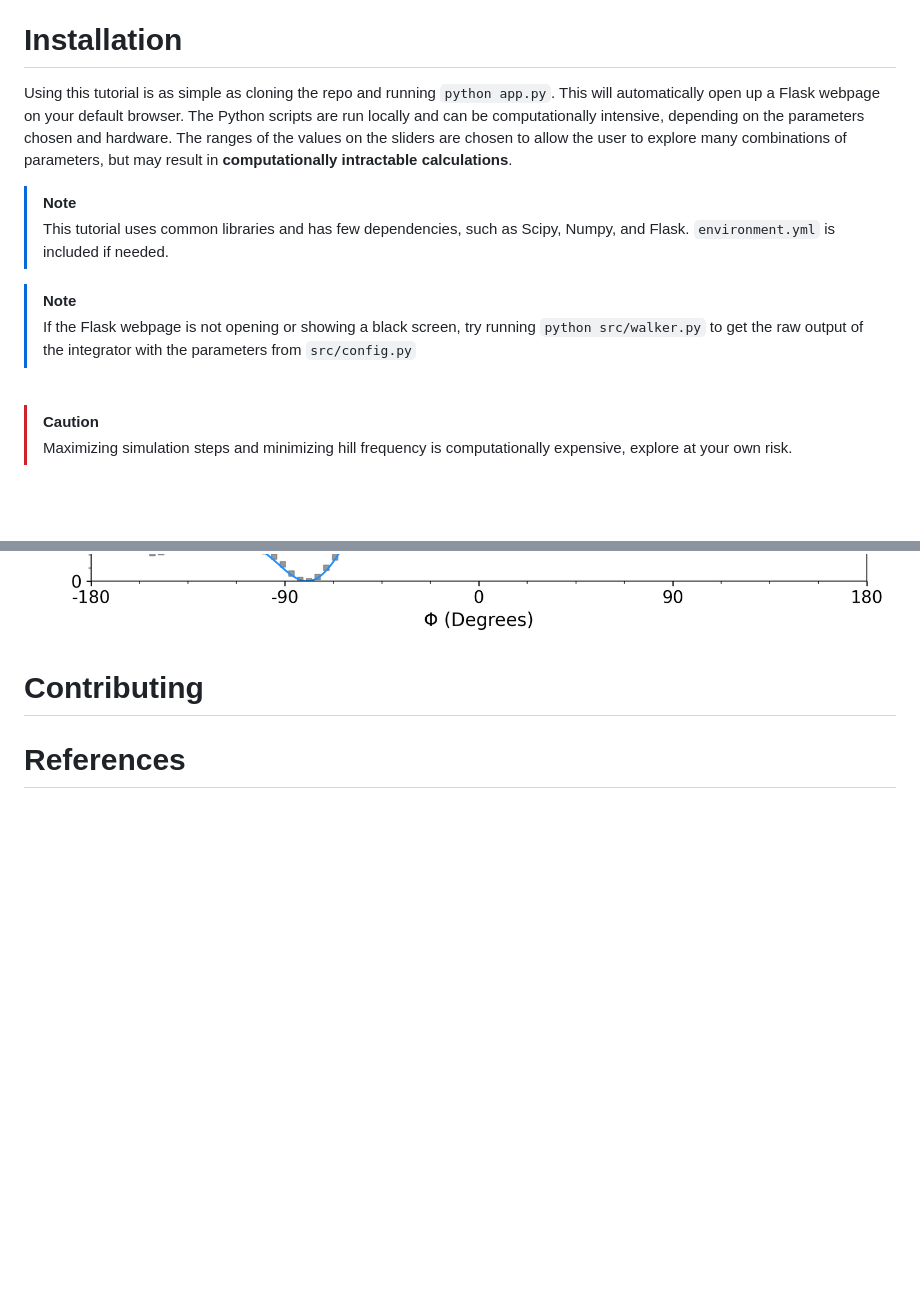
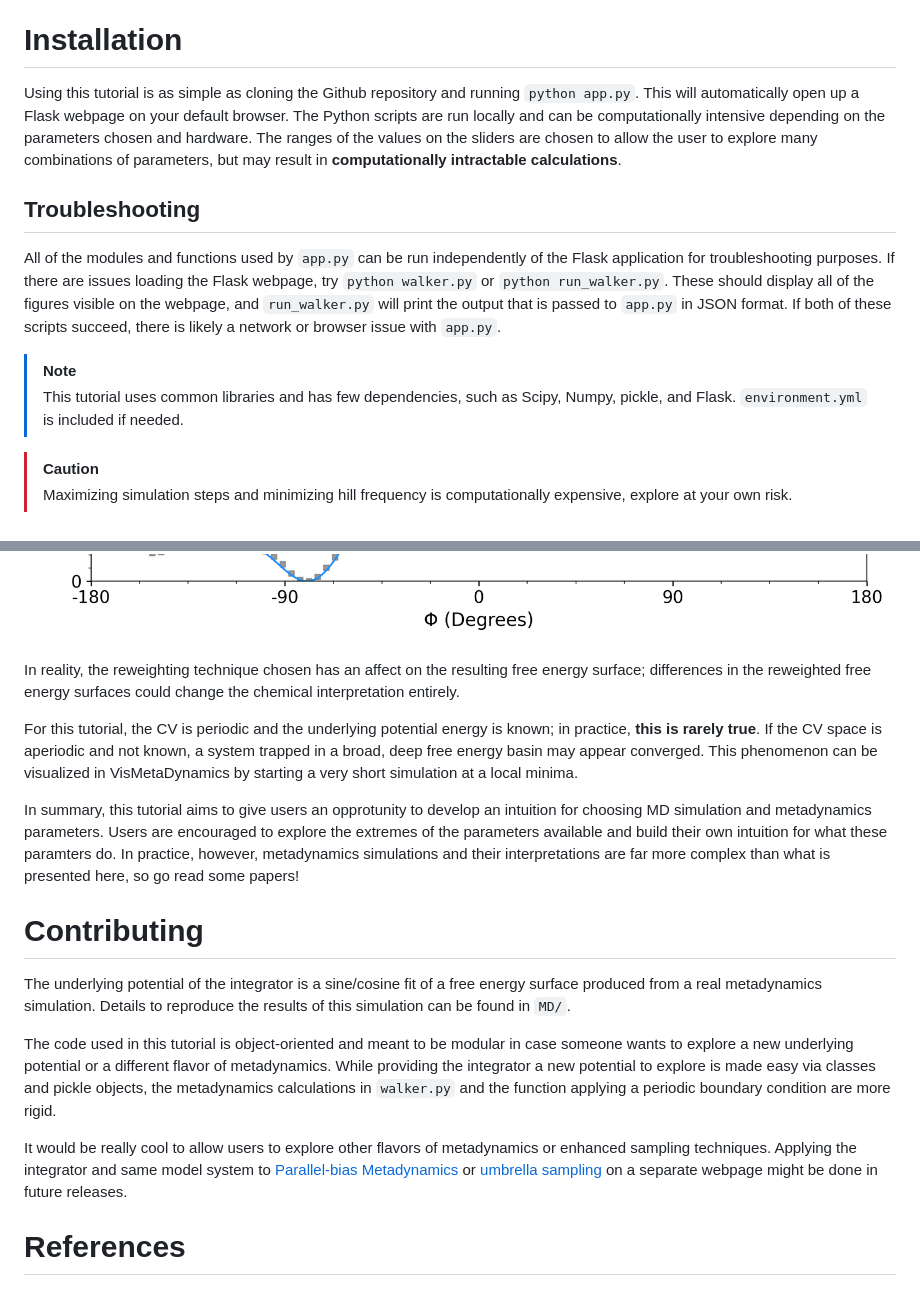
Before and after one commit to chrispy67/VisMetaDynamics, a Markdown page: README.md, 2 parts joined by grey strips. Drawn GitHub-style; blank space fills up the shorter version.

```diff
--- a/README.md
+++ b/README.md
@@ -15,14 +15,14 @@ Users should try several combinations of parameters and explore the effects thes
 VisMetaDynamics is designed for someone already familiar with MD simulations. This tool is meant to augment [existing tutorials](http://www.plumed-tutorials.org/browse.html) and resources by offering a visual, qualitative understanding of the effect of hyperparameters on the resulting free energy surface and performance. Users are encouraged to play with these sliders and observe changes in simulation performance, accuracy of the free energy surface, and overall simulation behavior as a function of these parameters.
 
 # Installation
-Using this tutorial is as simple as cloning the repo and running `python app.py`. This will automatically open up a Flask webpage on your default browser. The Python scripts are run locally and can be computationally intensive, depending on the parameters chosen and hardware. The ranges of the values on the sliders are chosen to allow the user to explore many combinations of parameters, but may result in <b>computationally intractable calculations</b>.
+Using this tutorial is as simple as cloning the Github repository and running `python app.py`. This will automatically open up a Flask webpage on your default browser. The Python scripts are run locally and can be computationally intensive depending on the parameters chosen and hardware. The ranges of the values on the sliders are chosen to allow the user to explore many combinations of parameters, but may result in <b>computationally intractable calculations</b>.
+
+## Troubleshooting
+All of the modules and functions used by `app.py` can be run independently of the Flask application for troubleshooting purposes. If there are issues loading the Flask webpage, try `python walker.py` or `python run_walker.py`. These should display all of the figures visible on the webpage, and `run_walker.py` will print the output that is passed to `app.py` in JSON format. If both of these scripts succeed, there is likely a network or browser issue with `app.py`.
 
 > [!NOTE]
->  This tutorial uses common libraries and has few dependencies, such as Scipy, Numpy, and Flask. `environment.yml` is included if needed.
+>  This tutorial uses common libraries and has few dependencies, such as Scipy, Numpy, pickle, and Flask. `environment.yml` is included if needed.
 
-> [!NOTE]
-> If the Flask webpage is not opening or showing a black screen, try running `python src/walker.py` to get the raw output of the integrator with the parameters from `src/config.py`
-<br>
 
 > [!CAUTION]
 > Maximizing simulation steps and minimizing hill frequency is computationally expensive, explore at your own risk.
@@ -55,8 +58,19 @@ Once the metadynamics simulation has converged, the underlying free energy surfa
     <img src="docs/underlying_fes.png">
 </p>
 
+In reality, the reweighting technique chosen has an affect on the resulting free energy surface; differences in the reweighted free energy surfaces could change the chemical interpretation entirely.
+
+For this tutorial, the CV is periodic and the underlying potential energy is known; in practice, <b>this is rarely true</b>. If the CV space is aperiodic and not known, a system trapped in a broad, deep free energy basin may appear converged. This phenomenon can be visualized in VisMetaDynamics by starting a very short simulation at a local minima.
+
+In summary, this tutorial aims to give users an opprotunity to develop an intuition for choosing MD simulation and metadynamics parameters. Users are encouraged to explore the extremes of the parameters available and build their own intuition for what these paramters do. In practice, however, metadynamics simulations and their interpretations are far more complex than what is presented here, so go read some papers!
 
 # Contributing
+
+The underlying potential of the integrator is a sine/cosine fit of a free energy surface produced from a real metadynamics simulation. Details to reproduce the results of this simulation can be found in `MD/`.
+
+The code used in this tutorial is object-oriented and meant to be modular in case someone wants to explore a new underlying potential or a different flavor of metadynamics. While providing the integrator a new potential to explore is made easy via classes and pickle objects, the metadynamics calculations in `walker.py` and the function applying a periodic boundary condition are more rigid.
+
+It would be really cool to allow users to explore other flavors of metadynamics or enhanced sampling techniques. Applying the integrator and same model system to [Parallel-bias Metadynamics](https://doi.org/10.1021/acs.jctc.5b00846) or [umbrella sampling](doi:10.1016/0021-9991(77)90121-8) on a separate webpage might be done in future releases.
 
 # References
 [1]: https://doi.org/10.1073/pnas.202427399
```
Also changed, not shown: other parts of README.md (+10 -6 lines).
